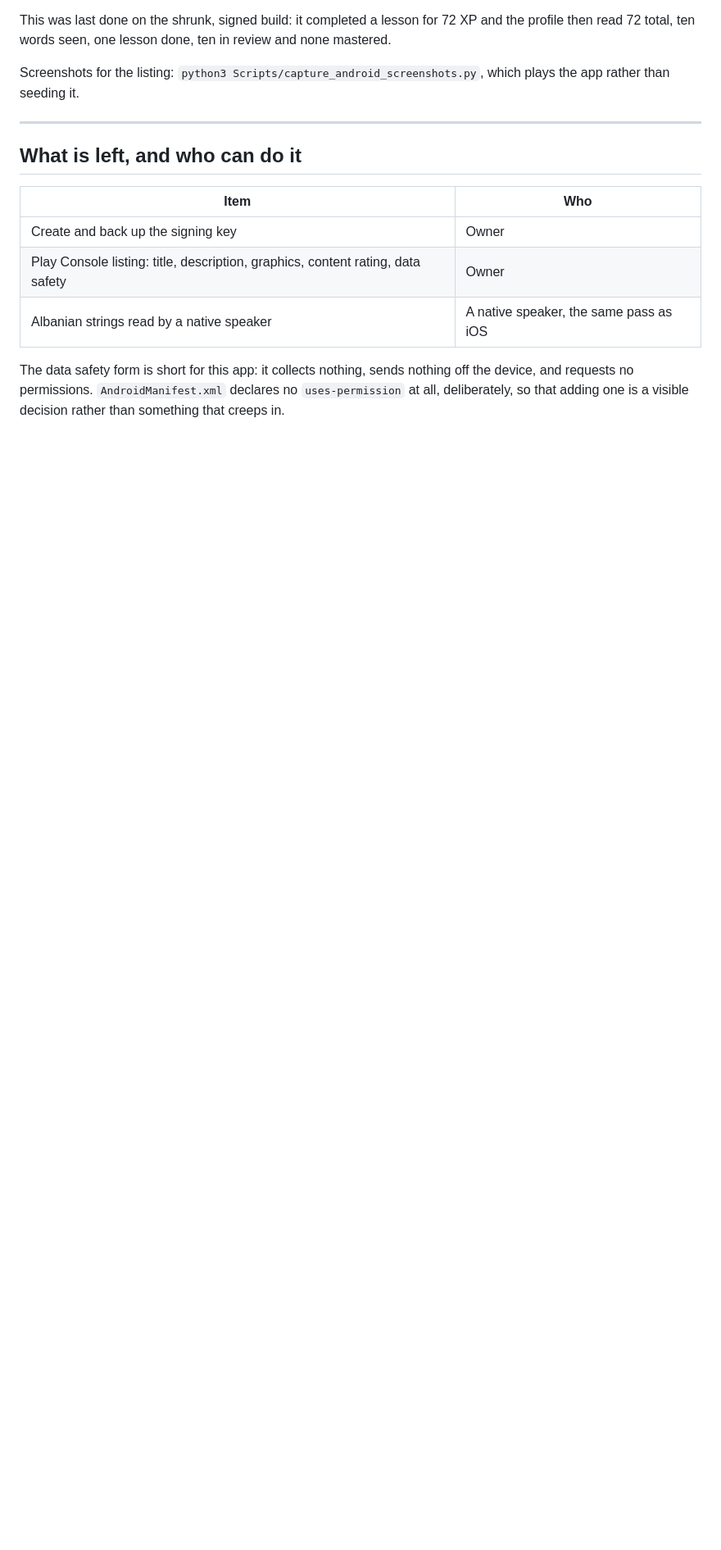
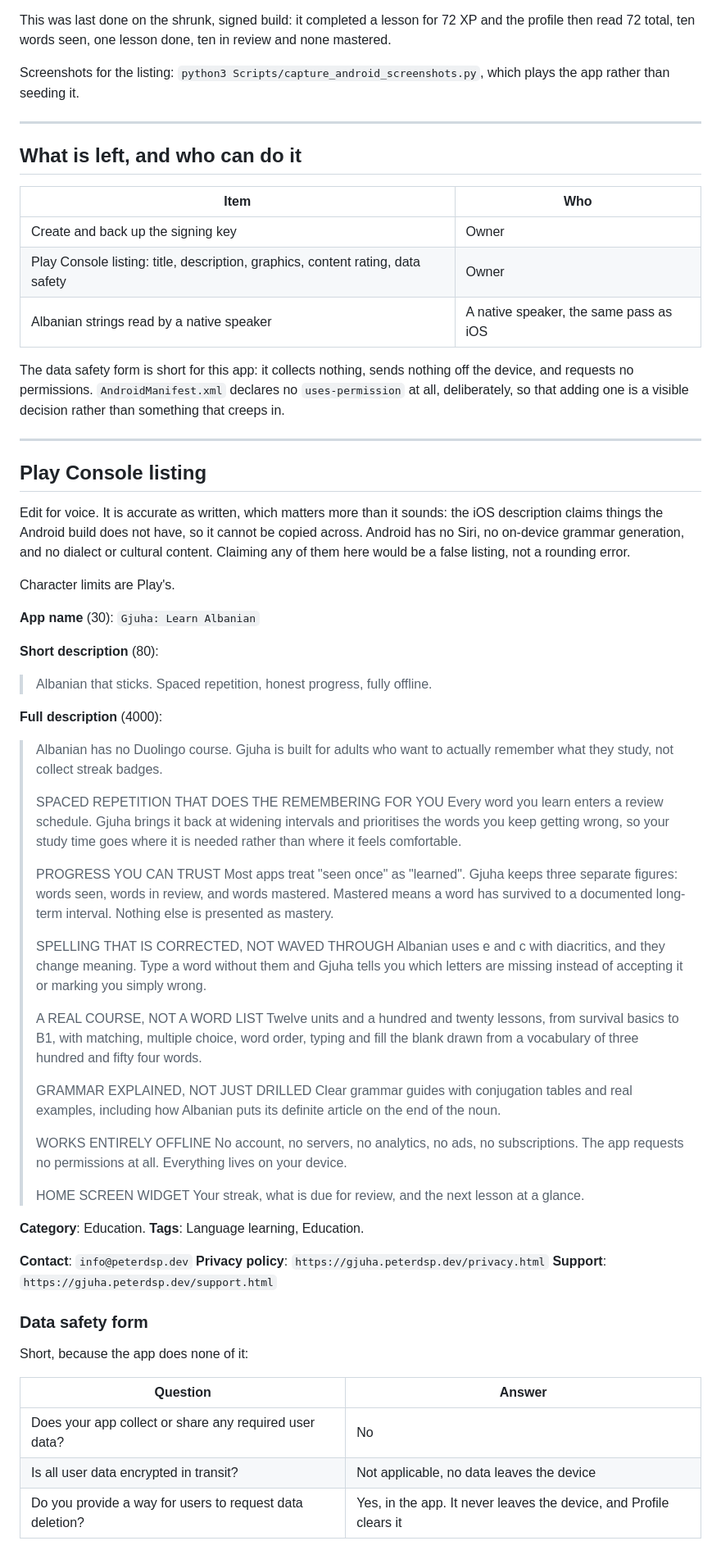
Before and after one commit to peterdsp/gjuha, a Markdown page: Documentation/Release/ANDROID_RELEASE.md, the part around one of its changes. Shown at 82% size. Rendered like a GitHub page; blank space fills up the shorter version.

Commit message:
Draft the Play Console listing, accurate for the Android build
The App Store description could not be copied across, which is the point of
writing a separate one rather than reusing it. It claims Siri, on-device
grammar generation, and regional dialect forms. Android has none of those:
there is no Siri equivalent, the grammar coach is an iOS framework, and the
dialect and cultural content sits behind a native review gate and was never
ported. Repeating those claims would be a false listing rather than a
rounding error.

What it does claim was checked against the seed rather than written from
memory: three hundred and fifty four words, a hundred and twenty lessons,
twelve units, and a highest level of B1. The five exercise types named are
all present in the Kotlin engine.

It leads on the diacritics, because that is the thing the app does that a
learner would notice and other apps do not: typing a word without them is
corrected and named rather than accepted or marked simply wrong.

The data safety form is three answers, because the app collects nothing,
sends nothing, and declares no permissions at all.

Lengths are within Play's limits: 72 of 80 for the short description, 1568 of
4000 for the full one.

Also recorded: what is still missing before a submission is possible. The
signing key and a 1024x500 feature graphic, which nothing here generates, and
the Albanian review that iOS is already waiting on and which covers both
platforms at once.

```diff
--- a/Documentation/Release/ANDROID_RELEASE.md
+++ b/Documentation/Release/ANDROID_RELEASE.md
@@ -109,3 +109,73 @@ The data safety form is short for this app: it collects nothing, sends nothing
 off the device, and requests no permissions. `AndroidManifest.xml` declares no
 `uses-permission` at all, deliberately, so that adding one is a visible
 decision rather than something that creeps in.
+
+---
+
+## Play Console listing
+
+Edit for voice. It is accurate as written, which matters more than it sounds:
+the iOS description claims things the Android build does not have, so it
+cannot be copied across. Android has no Siri, no on-device grammar generation,
+and no dialect or cultural content. Claiming any of them here would be a
+false listing, not a rounding error.
+
+Character limits are Play's.
+
+**App name** (30): `Gjuha: Learn Albanian`
+
+**Short description** (80):
+> Albanian that sticks. Spaced repetition, honest progress, fully offline.
+
+**Full description** (4000):
+> Albanian has no Duolingo course. Gjuha is built for adults who want to
+> actually remember what they study, not collect streak badges.
+>
+> SPACED REPETITION THAT DOES THE REMEMBERING FOR YOU
+> Every word you learn enters a review schedule. Gjuha brings it back at
+> widening intervals and prioritises the words you keep getting wrong, so your
+> study time goes where it is needed rather than where it feels comfortable.
+>
+> PROGRESS YOU CAN TRUST
+> Most apps treat "seen once" as "learned". Gjuha keeps three separate figures:
+> words seen, words in review, and words mastered. Mastered means a word has
+> survived to a documented long-term interval. Nothing else is presented as
+> mastery.
+>
+> SPELLING THAT IS CORRECTED, NOT WAVED THROUGH
+> Albanian uses e and c with diacritics, and they change meaning. Type a word
+> without them and Gjuha tells you which letters are missing instead of
+> accepting it or marking you simply wrong.
+>
+> A REAL COURSE, NOT A WORD LIST
+> Twelve units and a hundred and twenty lessons, from survival basics to B1,
+> with matching, multiple choice, word order, typing and fill the blank drawn
+> from a vocabulary of three hundred and fifty four words.
+>
+> GRAMMAR EXPLAINED, NOT JUST DRILLED
+> Clear grammar guides with conjugation tables and real examples, including how
+> Albanian puts its definite article on the end of the noun.
+>
+> WORKS ENTIRELY OFFLINE
+> No account, no servers, no analytics, no ads, no subscriptions. The app
+> requests no permissions at all. Everything lives on your device.
+>
+> HOME SCREEN WIDGET
+> Your streak, what is due for review, and the next lesson at a glance.
+
+**Category**: Education. **Tags**: Language learning, Education.
+
+**Contact**: `info@peterdsp.dev`
+**Privacy policy**: `https://gjuha.peterdsp.dev/privacy.html`
+**Support**: `https://gjuha.peterdsp.dev/support.html`
+
+### Data safety form
+
+Short, because the app does none of it:
+
+| Question | Answer |
+|---|---|
+| Does your app collect or share any required user data? | No |
+| Is all user data encrypted in transit? | Not applicable, no data leaves the device |
+| Do you provide a way for users to request data deletion? | Yes, in the app. It never leaves the device, and Profile clears it |
+
```
Also changed, not shown: other parts of Documentation/Release/ANDROID_RELEASE.md (+20 -0 lines).
